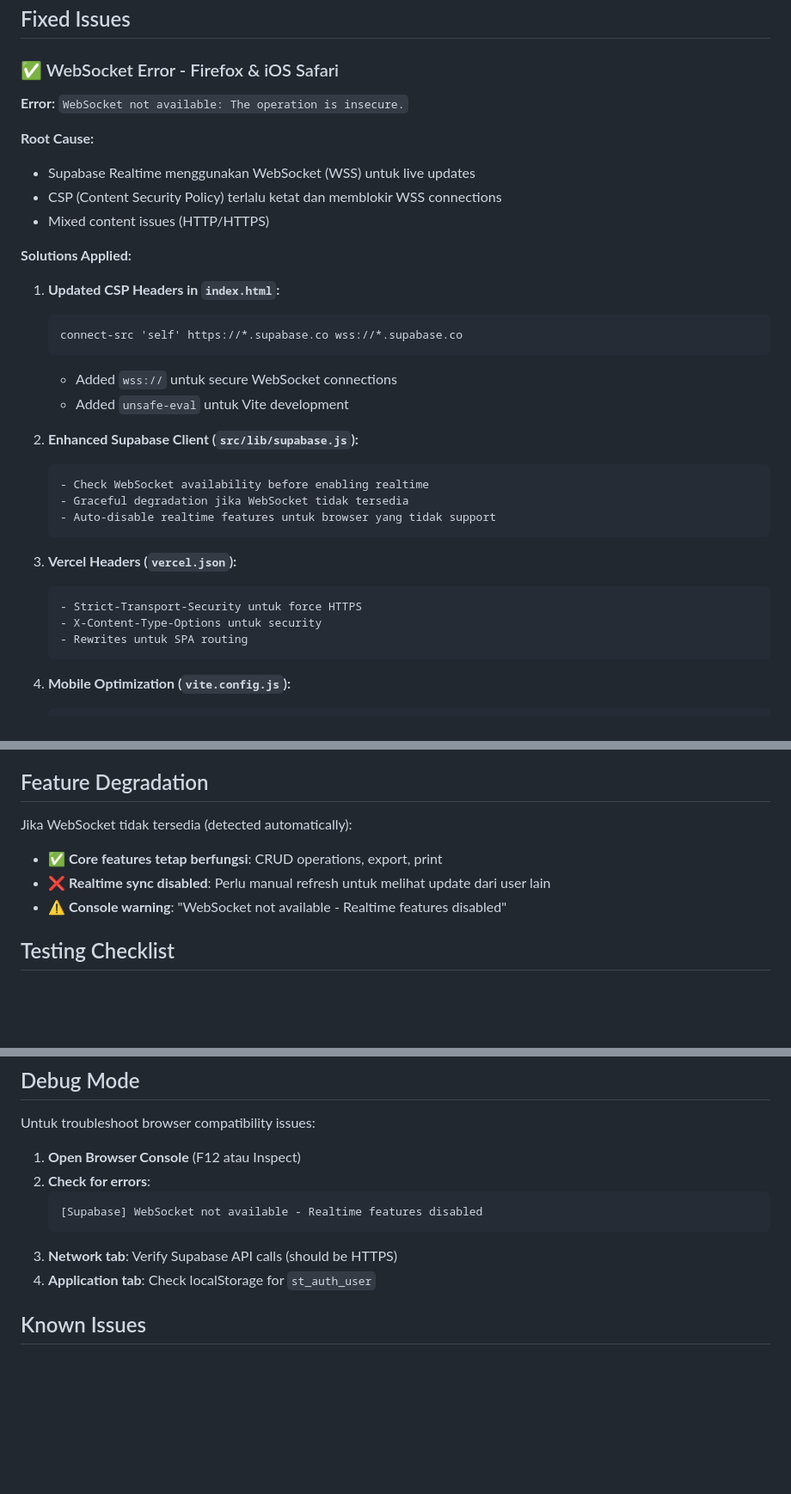
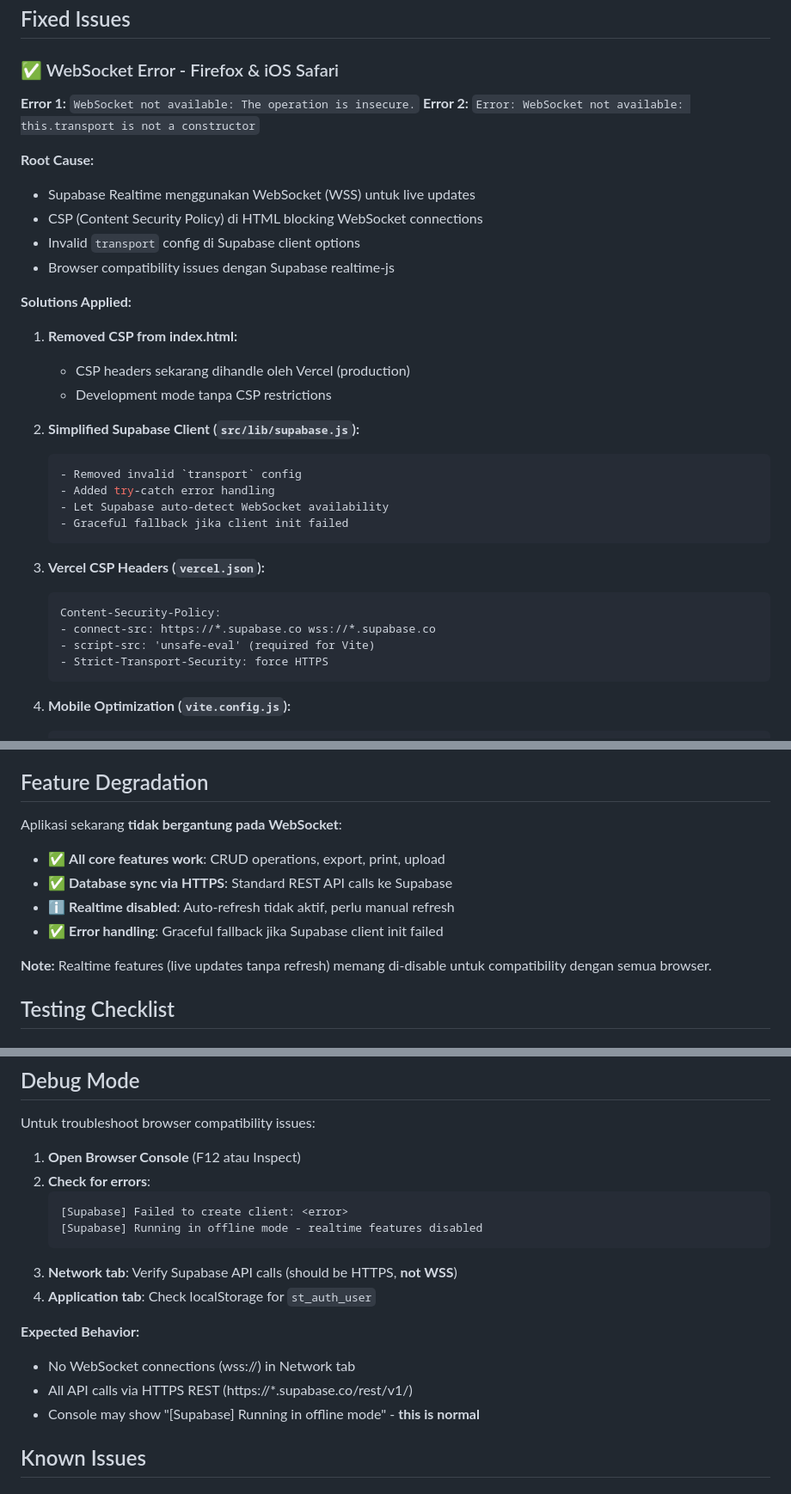
Before and after one commit to sistemsuratbki-cloud/Suratbki, a Markdown page: BROWSER_COMPATIBILITY.md, 3 parts joined by grey strips. Shown at 86% size. Rendered like a GitHub page; blank space fills up the shorter version.

Commit message:
Update browser compatibility docs with latest fixes

````diff
--- a/BROWSER_COMPATIBILITY.md
+++ b/BROWSER_COMPATIBILITY.md
@@ -3,34 +3,35 @@
 ## Fixed Issues
 
 ### ✅ WebSocket Error - Firefox & iOS Safari
-**Error:** `WebSocket not available: The operation is insecure.`
+**Error 1:** `WebSocket not available: The operation is insecure.`
+**Error 2:** `Error: WebSocket not available: this.transport is not a constructor`
 
 **Root Cause:**
 - Supabase Realtime menggunakan WebSocket (WSS) untuk live updates
-- CSP (Content Security Policy) terlalu ketat dan memblokir WSS connections
-- Mixed content issues (HTTP/HTTPS)
+- CSP (Content Security Policy) di HTML blocking WebSocket connections
+- Invalid `transport` config di Supabase client options
+- Browser compatibility issues dengan Supabase realtime-js
 
 **Solutions Applied:**
 
-1. **Updated CSP Headers in `index.html`:**
-   ```html
-   connect-src 'self' https://*.supabase.co wss://*.supabase.co
-   ```
-   - Added `wss://` untuk secure WebSocket connections
-   - Added `unsafe-eval` untuk Vite development
+1. **Removed CSP from index.html:**
+   - CSP headers sekarang dihandle oleh Vercel (production)
+   - Development mode tanpa CSP restrictions
 
-2. **Enhanced Supabase Client (`src/lib/supabase.js`):**
+2. **Simplified Supabase Client (`src/lib/supabase.js`):**
    ```js
-   - Check WebSocket availability before enabling realtime
-   - Graceful degradation jika WebSocket tidak tersedia
-   - Auto-disable realtime features untuk browser yang tidak support
+   - Removed invalid `transport` config
+   - Added try-catch error handling
+   - Let Supabase auto-detect WebSocket availability
+   - Graceful fallback jika client init failed
    ```
 
-3. **Vercel Headers (`vercel.json`):**
-   ```json
-   - Strict-Transport-Security untuk force HTTPS
-   - X-Content-Type-Options untuk security
-   - Rewrites untuk SPA routing
+3. **Vercel CSP Headers (`vercel.json`):**
+   ```
+   Content-Security-Policy:
+   - connect-src: https://*.supabase.co wss://*.supabase.co
+   - script-src: 'unsafe-eval' (required for Vite)
+   - Strict-Transport-Security: force HTTPS
    ```
 
 4. **Mobile Optimization (`vite.config.js`):**
@@ -61,10 +62,13 @@
 
 ## Feature Degradation
 
-Jika WebSocket tidak tersedia (detected automatically):
-- ✅ **Core features tetap berfungsi**: CRUD operations, export, print
-- ❌ **Realtime sync disabled**: Perlu manual refresh untuk melihat update dari user lain
-- ⚠️ **Console warning**: "WebSocket not available - Realtime features disabled"
+Aplikasi sekarang **tidak bergantung pada WebSocket**:
+- ✅ **All core features work**: CRUD operations, export, print, upload
+- ✅ **Database sync via HTTPS**: Standard REST API calls ke Supabase
+- ℹ️ **Realtime disabled**: Auto-refresh tidak aktif, perlu manual refresh
+- ✅ **Error handling**: Graceful fallback jika Supabase client init failed
+
+**Note:** Realtime features (live updates tanpa refresh) memang di-disable untuk compatibility dengan semua browser.
 
 ## Testing Checklist
 
@@ -92,10 +96,16 @@ Untuk troubleshoot browser compatibility issues:
 1. **Open Browser Console** (F12 atau Inspect)
 2. **Check for errors**:
    ```
-   [Supabase] WebSocket not available - Realtime features disabled
+   [Supabase] Failed to create client: <error>
+   [Supabase] Running in offline mode - realtime features disabled
    ```
-3. **Network tab**: Verify Supabase API calls (should be HTTPS)
+3. **Network tab**: Verify Supabase API calls (should be HTTPS, **not WSS**)
 4. **Application tab**: Check localStorage for `st_auth_user`
+
+**Expected Behavior:**
+- No WebSocket connections (wss://) in Network tab
+- All API calls via HTTPS REST (https://*.supabase.co/rest/v1/)
+- Console may show "[Supabase] Running in offline mode" - **this is normal**
 
 ## Known Issues
 
````
